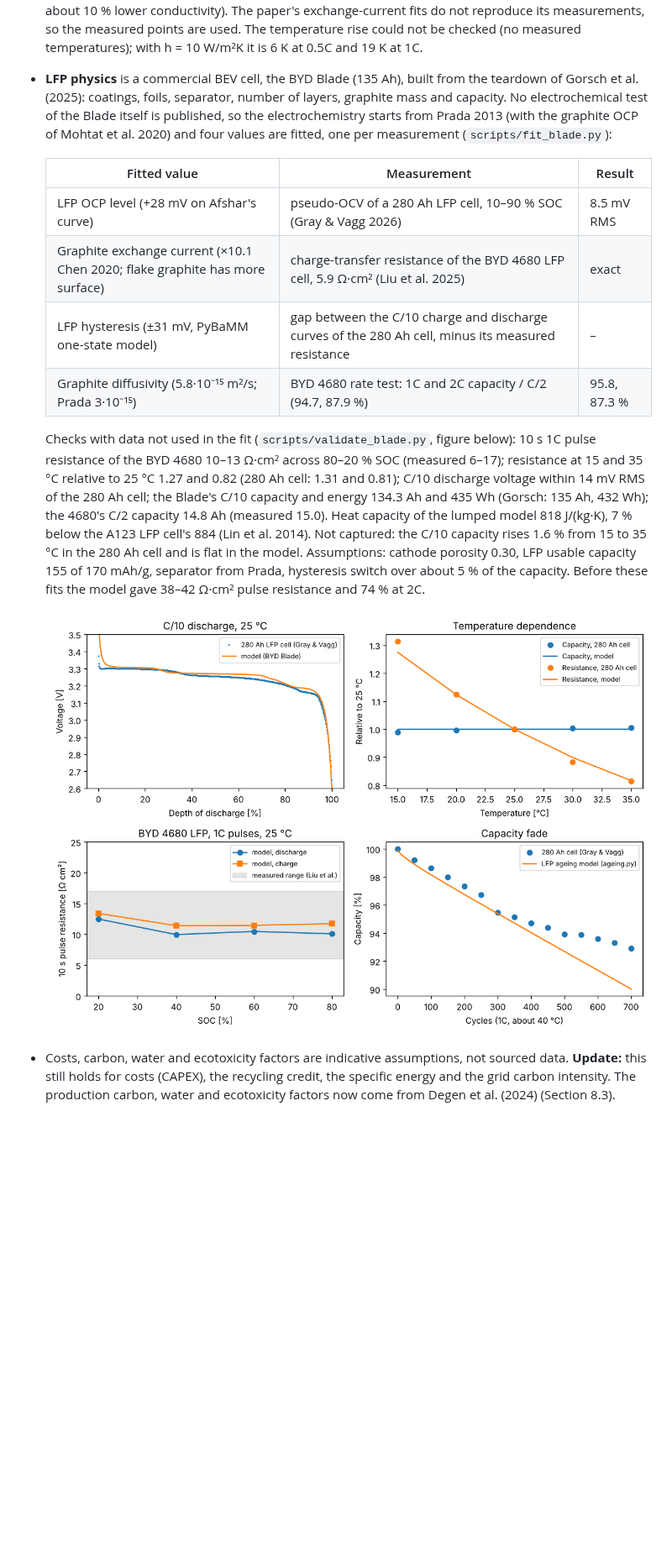
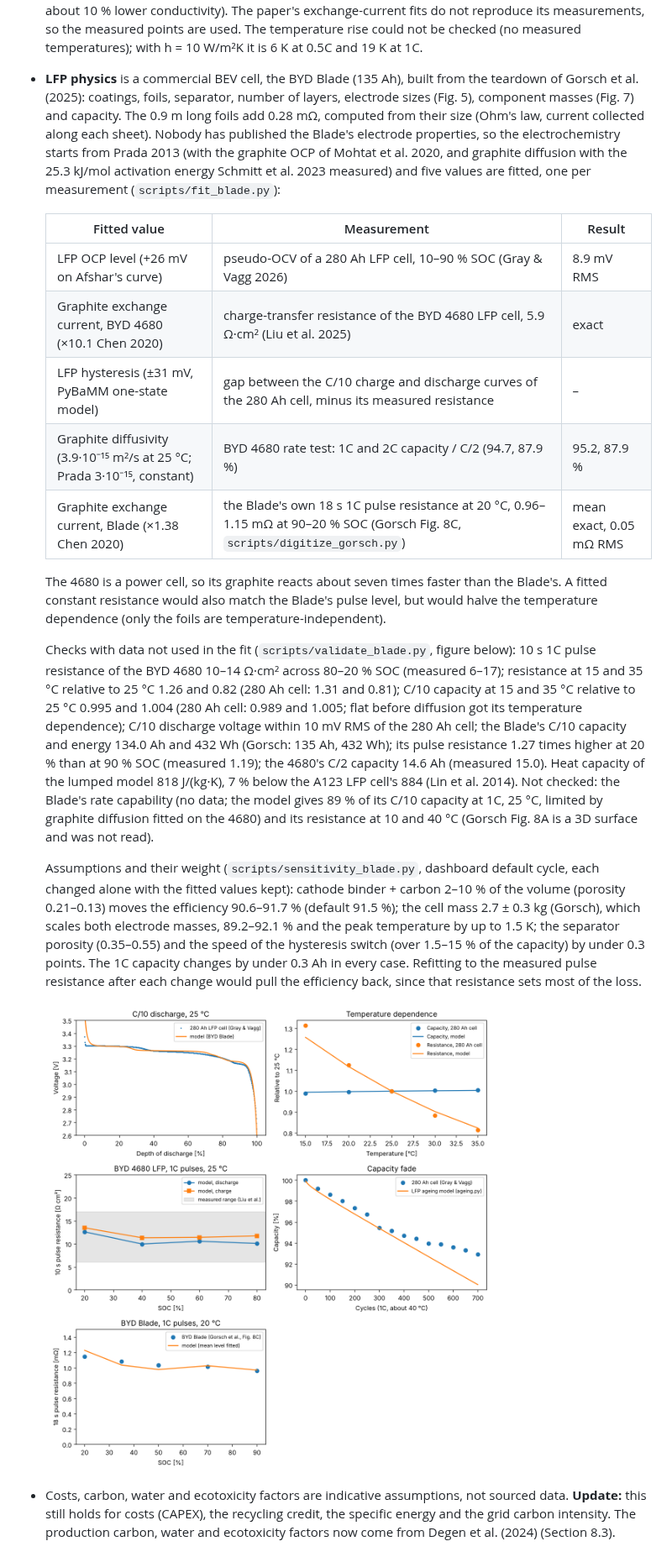
Before and after one commit to TheJohn01/DigitalTwinBattery, a Markdown page: README.md, the part around one of its changes. Shown at 84% size. Drawn GitHub-style; pictures changed too: docs/blade_validation.png; blank space fills up the shorter version.

```diff
--- a/README.md
+++ b/README.md
@@ -1418,28 +1418,47 @@ flowchart LR
   The temperature rise could not be checked (no measured temperatures); with h = 10 W/m²K it
   is 6 K at 0.5C and 19 K at 1C.
 - **LFP physics** is a commercial BEV cell, the BYD Blade (135 Ah), built from the teardown of
-  Gorsch et al. (2025): coatings, foils, separator, number of layers, graphite mass and
-  capacity. No electrochemical test of the Blade itself is published, so the electrochemistry
-  starts from Prada 2013 (with the graphite OCP of Mohtat et al. 2020) and four values are
-  fitted, one per measurement (`scripts/fit_blade.py`):
+  Gorsch et al. (2025): coatings, foils, separator, number of layers, electrode sizes (Fig. 5),
+  component masses (Fig. 7) and capacity. The 0.9 m long foils add 0.28 mΩ, computed from
+  their size (Ohm's law, current collected along each sheet). Nobody has published the
+  Blade's electrode properties, so the electrochemistry starts from Prada 2013 (with the
+  graphite OCP of Mohtat et al. 2020, and graphite diffusion with the 25.3 kJ/mol activation
+  energy Schmitt et al. 2023 measured) and five values are fitted, one per measurement
+  (`scripts/fit_blade.py`):
 
   | Fitted value | Measurement | Result |
   |---|---|---|
-  | LFP OCP level (+28 mV on Afshar's curve) | pseudo-OCV of a 280 Ah LFP cell, 10–90 % SOC (Gray & Vagg 2026) | 8.5 mV RMS |
-  | Graphite exchange current (×10.1 Chen 2020; flake graphite has more surface) | charge-transfer resistance of the BYD 4680 LFP cell, 5.9 Ω·cm² (Liu et al. 2025) | exact |
+  | LFP OCP level (+26 mV on Afshar's curve) | pseudo-OCV of a 280 Ah LFP cell, 10–90 % SOC (Gray & Vagg 2026) | 8.9 mV RMS |
+  | Graphite exchange current, BYD 4680 (×10.1 Chen 2020) | charge-transfer resistance of the BYD 4680 LFP cell, 5.9 Ω·cm² (Liu et al. 2025) | exact |
   | LFP hysteresis (±31 mV, PyBaMM one-state model) | gap between the C/10 charge and discharge curves of the 280 Ah cell, minus its measured resistance | – |
-  | Graphite diffusivity (5.8·10⁻¹⁵ m²/s; Prada 3·10⁻¹⁵) | BYD 4680 rate test: 1C and 2C capacity / C/2 (94.7, 87.9 %) | 95.8, 87.3 % |
+  | Graphite diffusivity (3.9·10⁻¹⁵ m²/s at 25 °C; Prada 3·10⁻¹⁵, constant) | BYD 4680 rate test: 1C and 2C capacity / C/2 (94.7, 87.9 %) | 95.2, 87.9 % |
+  | Graphite exchange current, Blade (×1.38 Chen 2020) | the Blade's own 18 s 1C pulse resistance at 20 °C, 0.96–1.15 mΩ at 90–20 % SOC (Gorsch Fig. 8C, `scripts/digitize_gorsch.py`) | mean exact, 0.05 mΩ RMS |
+
+  The 4680 is a power cell, so its graphite reacts about seven times faster than the
+  Blade's. A fitted constant resistance would also match the Blade's pulse level, but would
+  halve the temperature dependence (only the foils are temperature-independent).
 
   Checks with data not used in the fit (`scripts/validate_blade.py`, figure below):
-  10 s 1C pulse resistance of the BYD 4680 10–13 Ω·cm² across 80–20 % SOC (measured 6–17);
-  resistance at 15 and 35 °C relative to 25 °C 1.27 and 0.82 (280 Ah cell: 1.31 and 0.81);
-  C/10 discharge voltage within 14 mV RMS of the 280 Ah cell; the Blade's C/10 capacity and
-  energy 134.3 Ah and 435 Wh (Gorsch: 135 Ah, 432 Wh); the 4680's C/2 capacity 14.8 Ah
-  (measured 15.0). Heat capacity of the lumped model 818 J/(kg·K), 7 % below the A123 LFP
-  cell's 884 (Lin et al. 2014). Not captured: the C/10 capacity rises 1.6 % from 15 to 35 °C
-  in the 280 Ah cell and is flat in the model. Assumptions: cathode porosity 0.30, LFP
-  usable capacity 155 of 170 mAh/g, separator from Prada, hysteresis switch over about 5 % of
-  the capacity. Before these fits the model gave 38–42 Ω·cm² pulse resistance and 74 % at 2C.
+  10 s 1C pulse resistance of the BYD 4680 10–14 Ω·cm² across 80–20 % SOC (measured 6–17);
+  resistance at 15 and 35 °C relative to 25 °C 1.26 and 0.82 (280 Ah cell: 1.31 and 0.81);
+  C/10 capacity at 15 and 35 °C relative to 25 °C 0.995 and 1.004 (280 Ah cell: 0.989 and
+  1.005; flat before diffusion got its temperature dependence); C/10 discharge voltage within
+  10 mV RMS of the 280 Ah cell; the Blade's C/10 capacity and energy 134.0 Ah and 432 Wh
+  (Gorsch: 135 Ah, 432 Wh); its pulse resistance 1.27 times higher at 20 % than at 90 % SOC
+  (measured 1.19); the 4680's C/2 capacity 14.6 Ah (measured 15.0). Heat capacity of the
+  lumped model 818 J/(kg·K), 7 % below the A123 LFP cell's 884 (Lin et al. 2014).
+  Not checked: the Blade's rate capability (no data; the model gives 89 % of its C/10
+  capacity at 1C, 25 °C, limited by graphite diffusion fitted on the 4680) and its
+  resistance at 10 and 40 °C (Gorsch Fig. 8A is a 3D surface and was not read).
+
+  Assumptions and their weight (`scripts/sensitivity_blade.py`, dashboard default cycle,
+  each changed alone with the fitted values kept): cathode binder + carbon 2–10 % of the
+  volume (porosity 0.21–0.13) moves the efficiency 90.6–91.7 % (default 91.5 %); the cell
+  mass 2.7 ± 0.3 kg (Gorsch), which scales both electrode masses, 89.2–92.1 % and the peak
+  temperature by up to 1.5 K; the separator porosity (0.35–0.55) and the speed of the
+  hysteresis switch (over 1.5–15 % of the capacity) by under 0.3 points. The 1C capacity
+  changes by under 0.3 Ah in every case. Refitting to the measured pulse resistance after
+  each change would pull the efficiency back, since that resistance sets most of the loss.
 
   ![LFP model vs measurements](docs/blade_validation.png)
 
```
Also changed, not shown: other parts of README.md (+21 -19 lines), 12 other files.
